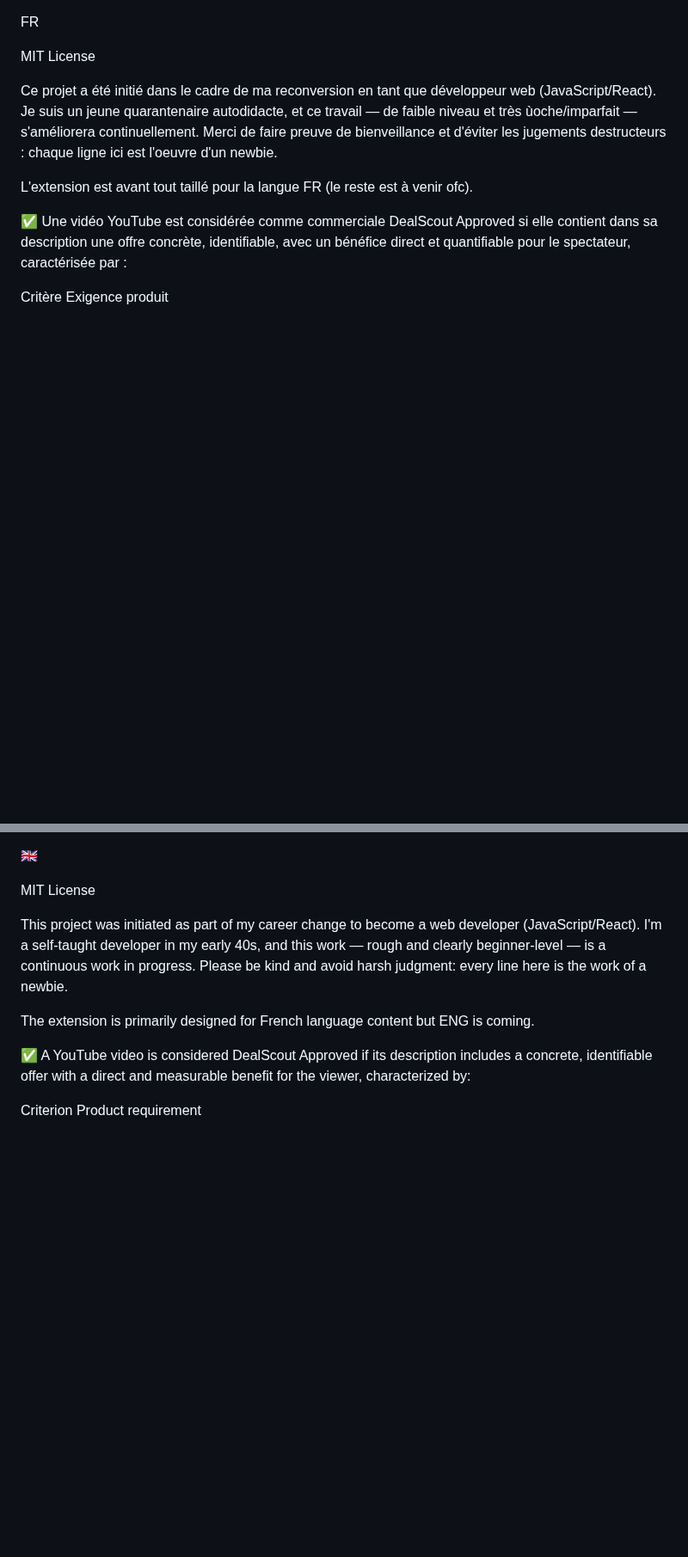
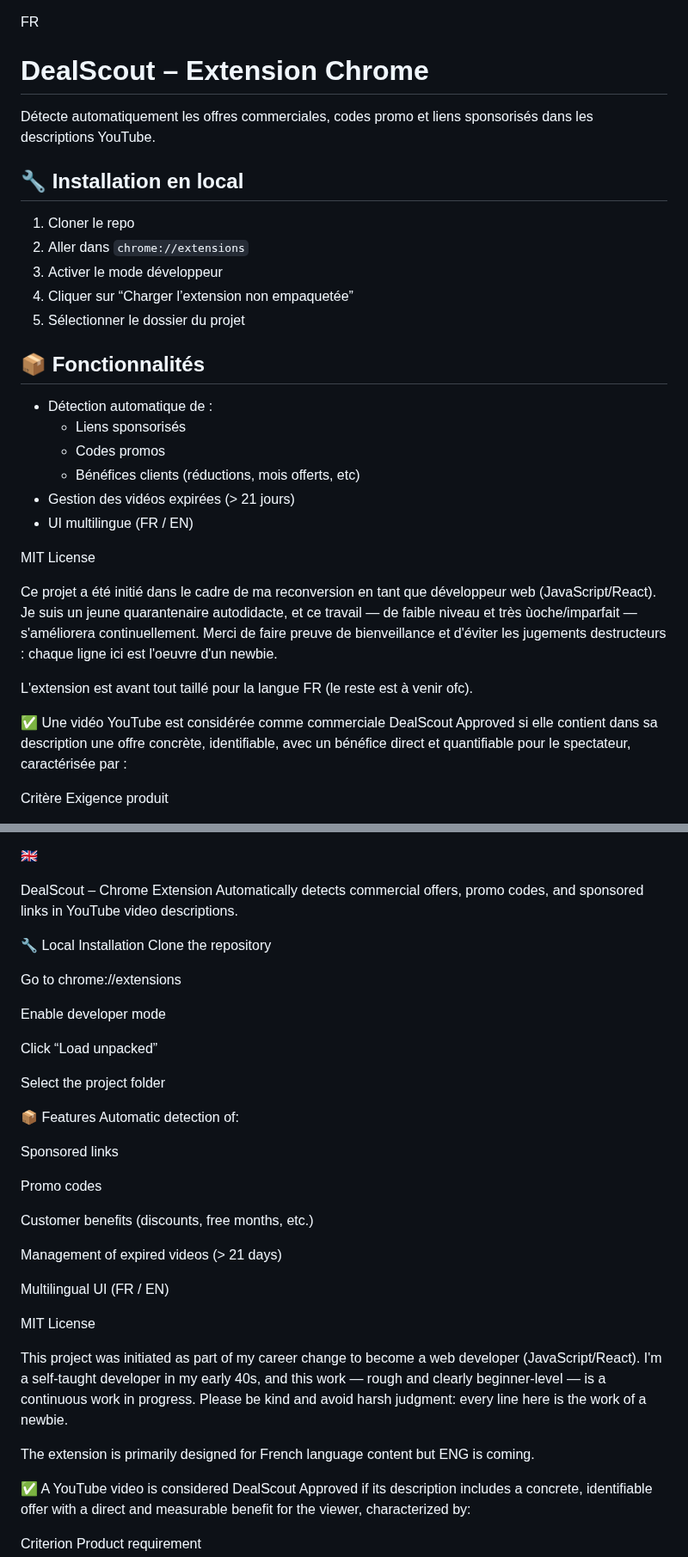
Before and after one commit to 299792455/DealScoutOpen, a Markdown page: README.md, 2 parts joined by grey strips. Shown at 86% size. Rendered like a GitHub page; blank space fills up the shorter version.

Commit message:
Update README.md
thanks gpt o7

```diff
--- a/README.md
+++ b/README.md
@@ -1,4 +1,25 @@
 FR
+
+# DealScout – Extension Chrome
+
+Détecte automatiquement les offres commerciales, codes promo et liens sponsorisés dans les descriptions YouTube.
+
+## 🔧 Installation en local
+
+1. Cloner le repo
+2. Aller dans `chrome://extensions`
+3. Activer le mode développeur
+4. Cliquer sur “Charger l’extension non empaquetée”
+5. Sélectionner le dossier du projet
+
+## 📦 Fonctionnalités
+
+- Détection automatique de :
+  - Liens sponsorisés
+  - Codes promos
+  - Bénéfices clients (réductions, mois offerts, etc)
+- Gestion des vidéos expirées (> 21 jours)
+- UI multilingue (FR / EN)
 
 MIT License
 
@@ -36,6 +57,33 @@ Cas à exclure	Justification
 
 
 🇬🇧
+
+DealScout – Chrome Extension
+Automatically detects commercial offers, promo codes, and sponsored links in YouTube video descriptions.
+
+🔧 Local Installation
+Clone the repository
+
+Go to chrome://extensions
+
+Enable developer mode
+
+Click “Load unpacked”
+
+Select the project folder
+
+📦 Features
+Automatic detection of:
+
+Sponsored links
+
+Promo codes
+
+Customer benefits (discounts, free months, etc.)
+
+Management of expired videos (> 21 days)
+
+Multilingual UI (FR / EN)
 
 MIT License
 
```
Also changed, not shown: other parts of README.md (+28 -1 lines).
